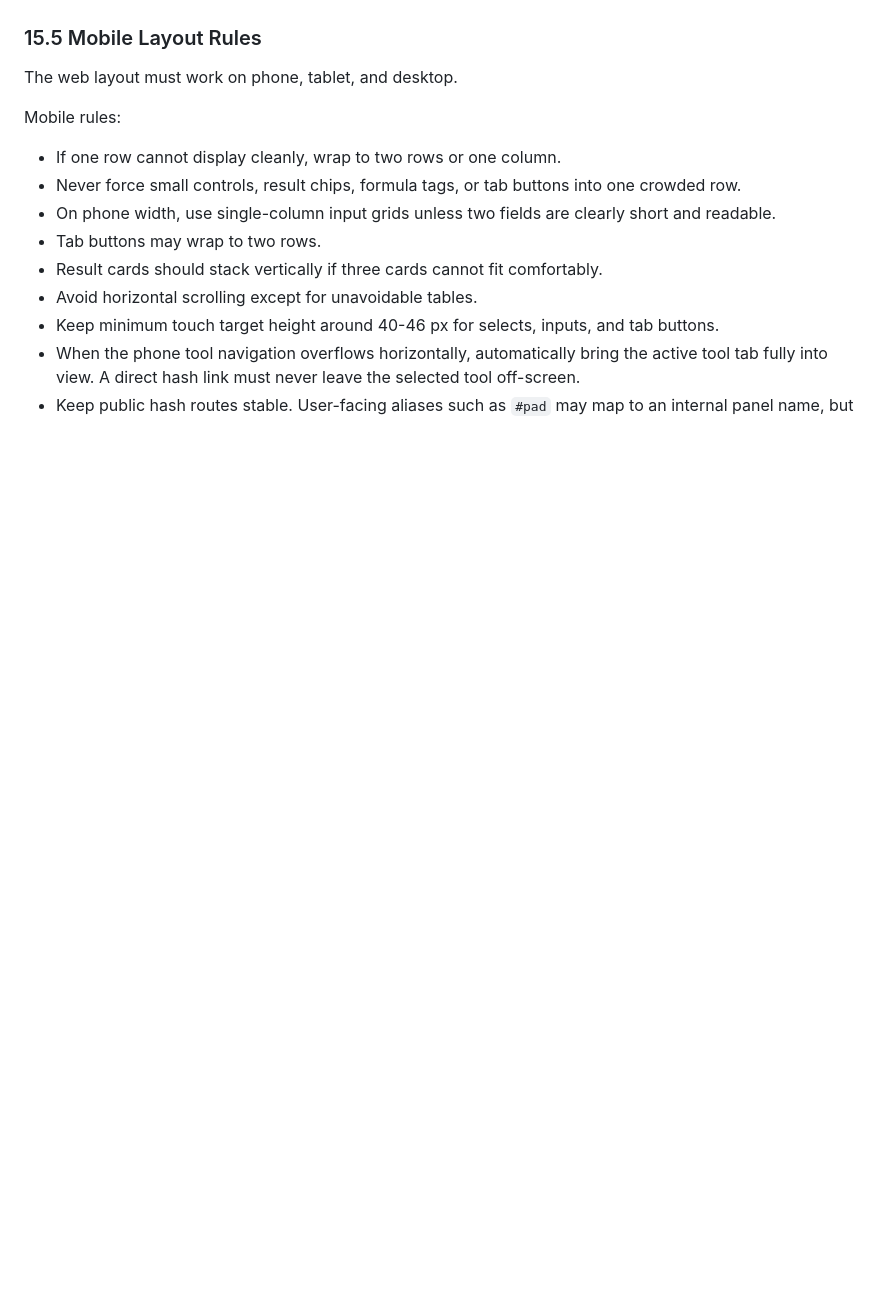
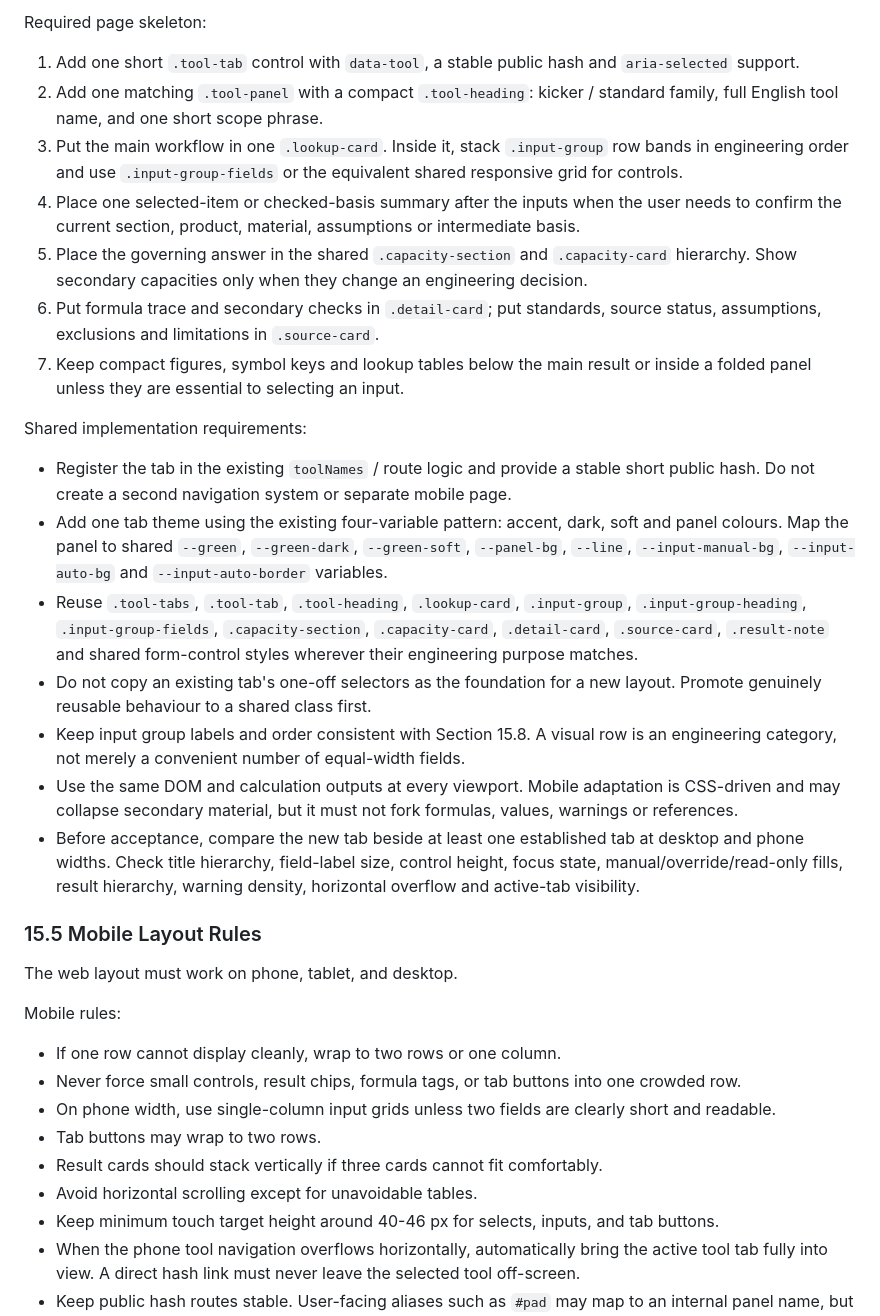
Before and after one commit to Pikatiu27/SC-handbook, a Markdown page: SC_HANDBOOK.md, the part around one of its changes. GitHub-like rendering; blank space fills up the shorter version.

```diff
--- a/SC_HANDBOOK.md
+++ b/SC_HANDBOOK.md
@@ -942,3 +973,22 @@ Practical rules:
+Required page skeleton:
+
+1. Add one short `.tool-tab` control with `data-tool`, a stable public hash and `aria-selected` support.
+2. Add one matching `.tool-panel` with a compact `.tool-heading`: kicker / standard family, full English tool name, and one short scope phrase.
+3. Put the main workflow in one `.lookup-card`. Inside it, stack `.input-group` row bands in engineering order and use `.input-group-fields` or the equivalent shared responsive grid for controls.
+4. Place one selected-item or checked-basis summary after the inputs when the user needs to confirm the current section, product, material, assumptions or intermediate basis.
+5. Place the governing answer in the shared `.capacity-section` and `.capacity-card` hierarchy. Show secondary capacities only when they change an engineering decision.
+6. Put formula trace and secondary checks in `.detail-card`; put standards, source status, assumptions, exclusions and limitations in `.source-card`.
+7. Keep compact figures, symbol keys and lookup tables below the main result or inside a folded panel unless they are essential to selecting an input.
+
+Shared implementation requirements:
+
+- Register the tab in the existing `toolNames` / route logic and provide a stable short public hash. Do not create a second navigation system or separate mobile page.
+- Add one tab theme using the existing four-variable pattern: accent, dark, soft and panel colours. Map the panel to shared `--green`, `--green-dark`, `--green-soft`, `--panel-bg`, `--line`, `--input-manual-bg`, `--input-auto-bg` and `--input-auto-border` variables.
+- Reuse `.tool-tabs`, `.tool-tab`, `.tool-heading`, `.lookup-card`, `.input-group`, `.input-group-heading`, `.input-group-fields`, `.capacity-section`, `.capacity-card`, `.detail-card`, `.source-card`, `.result-note` and shared form-control styles wherever their engineering purpose matches.
+- Do not copy an existing tab's one-off selectors as the foundation for a new layout. Promote genuinely reusable behaviour to a shared class first.
+- Keep input group labels and order consistent with Section 15.8. A visual row is an engineering category, not merely a convenient number of equal-width fields.
+- Use the same DOM and calculation outputs at every viewport. Mobile adaptation is CSS-driven and may collapse secondary material, but it must not fork formulas, values, warnings or references.
+- Before acceptance, compare the new tab beside at least one established tab at desktop and phone widths. Check title hierarchy, field-label size, control height, focus state, manual/override/read-only fills, result hierarchy, warning density, horizontal overflow and active-tab visibility.
 
 ### 15.5 Mobile Layout Rules
 
```
Also changed, not shown: other parts of SC_HANDBOOK.md (+31 -0 lines).
